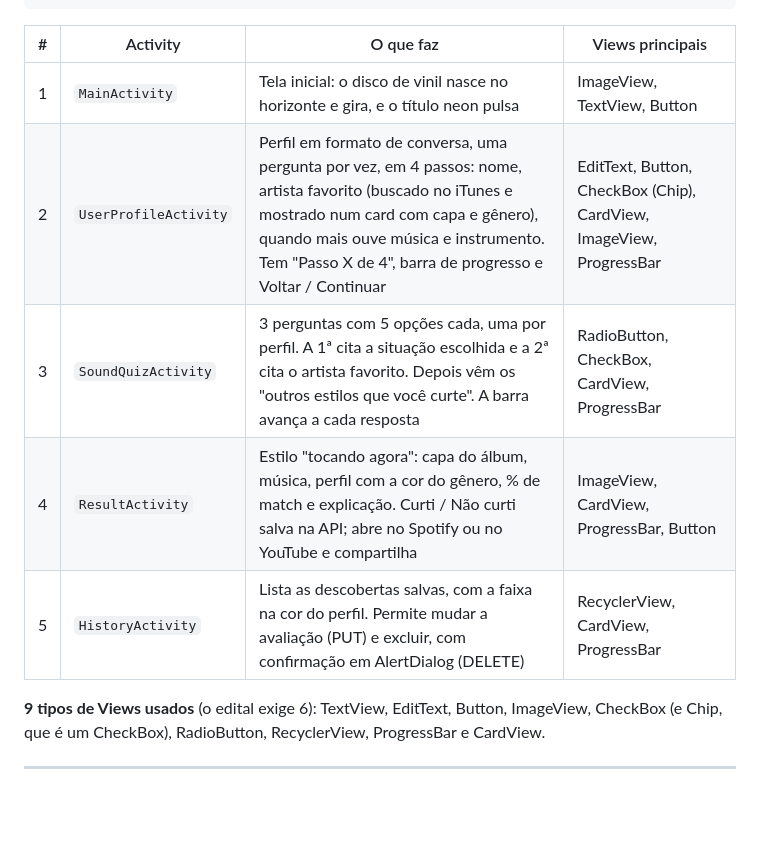
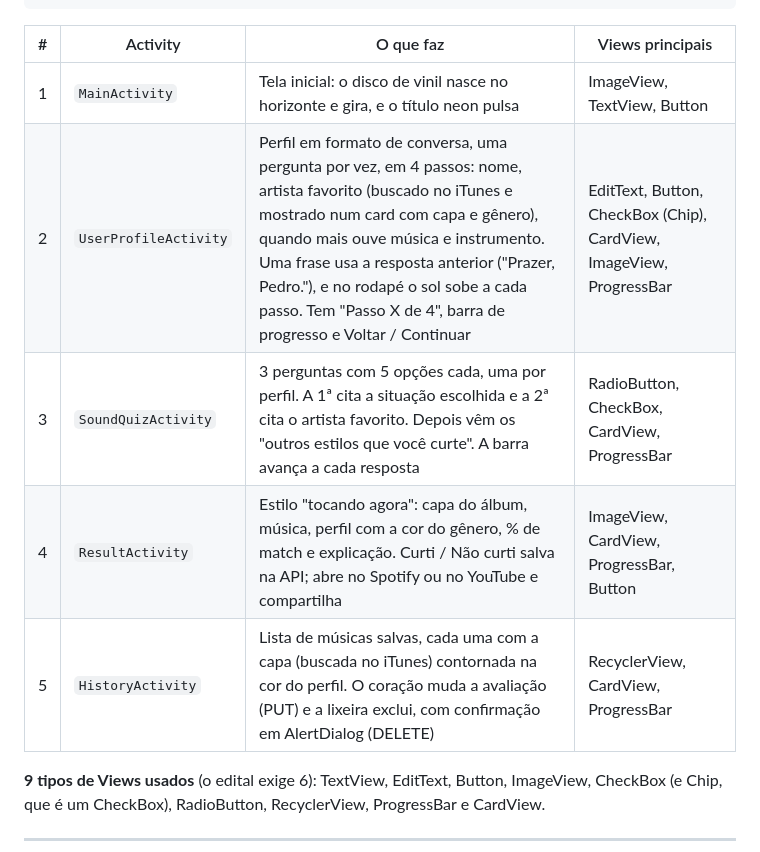
Before and after one commit to boeing474/SoundMatch, a Markdown page: README.md, the part around one of its changes. Drawn GitHub-style; blank space fills up the shorter version.

```diff
--- a/README.md
+++ b/README.md
@@ -49,10 +49,10 @@ MainActivity ──► UserProfileActivity ──► SoundQuizActivity ──►
 | # | Activity | O que faz | Views principais |
 |---|---|---|---|
 | 1 | `MainActivity` | Tela inicial: o disco de vinil nasce no horizonte e gira, e o título neon pulsa | ImageView, TextView, Button |
-| 2 | `UserProfileActivity` | Perfil em formato de conversa, uma pergunta por vez, em 4 passos: nome, artista favorito (buscado no iTunes e mostrado num card com capa e gênero), quando mais ouve música e instrumento. Tem "Passo X de 4", barra de progresso e Voltar / Continuar | EditText, Button, CheckBox (Chip), CardView, ImageView, ProgressBar |
+| 2 | `UserProfileActivity` | Perfil em formato de conversa, uma pergunta por vez, em 4 passos: nome, artista favorito (buscado no iTunes e mostrado num card com capa e gênero), quando mais ouve música e instrumento. Uma frase usa a resposta anterior ("Prazer, Pedro."), e no rodapé o sol sobe a cada passo. Tem "Passo X de 4", barra de progresso e Voltar / Continuar | EditText, Button, CheckBox (Chip), CardView, ImageView, ProgressBar |
 | 3 | `SoundQuizActivity` | 3 perguntas com 5 opções cada, uma por perfil. A 1ª cita a situação escolhida e a 2ª cita o artista favorito. Depois vêm os "outros estilos que você curte". A barra avança a cada resposta | RadioButton, CheckBox, CardView, ProgressBar |
 | 4 | `ResultActivity` | Estilo "tocando agora": capa do álbum, música, perfil com a cor do gênero, % de match e explicação. Curti / Não curti salva na API; abre no Spotify ou no YouTube e compartilha | ImageView, CardView, ProgressBar, Button |
-| 5 | `HistoryActivity` | Lista as descobertas salvas, com a faixa na cor do perfil. Permite mudar a avaliação (PUT) e excluir, com confirmação em AlertDialog (DELETE) | RecyclerView, CardView, ProgressBar |
+| 5 | `HistoryActivity` | Lista de músicas salvas, cada uma com a capa (buscada no iTunes) contornada na cor do perfil. O coração muda a avaliação (PUT) e a lixeira exclui, com confirmação em AlertDialog (DELETE) | RecyclerView, CardView, ProgressBar |
 
 **9 tipos de Views usados** (o edital exige 6): TextView, EditText, Button, ImageView, CheckBox (e Chip, que é um CheckBox), RadioButton, RecyclerView, ProgressBar e CardView.
 
```
Also changed, not shown: other parts of README.md (+1 -1 lines), CLAUDE.md (+4 -3 lines), GUIA_APRESENTACAO.md (+6 -4 lines), docs/screenshots/01_inicio.png, docs/screenshots/02_perfil.png, docs/screenshots/03_quiz.png, docs/screenshots/04_resultado.png, docs/screenshots/05_resultado_detalhes.png, docs/screenshots/06_historico.png.
